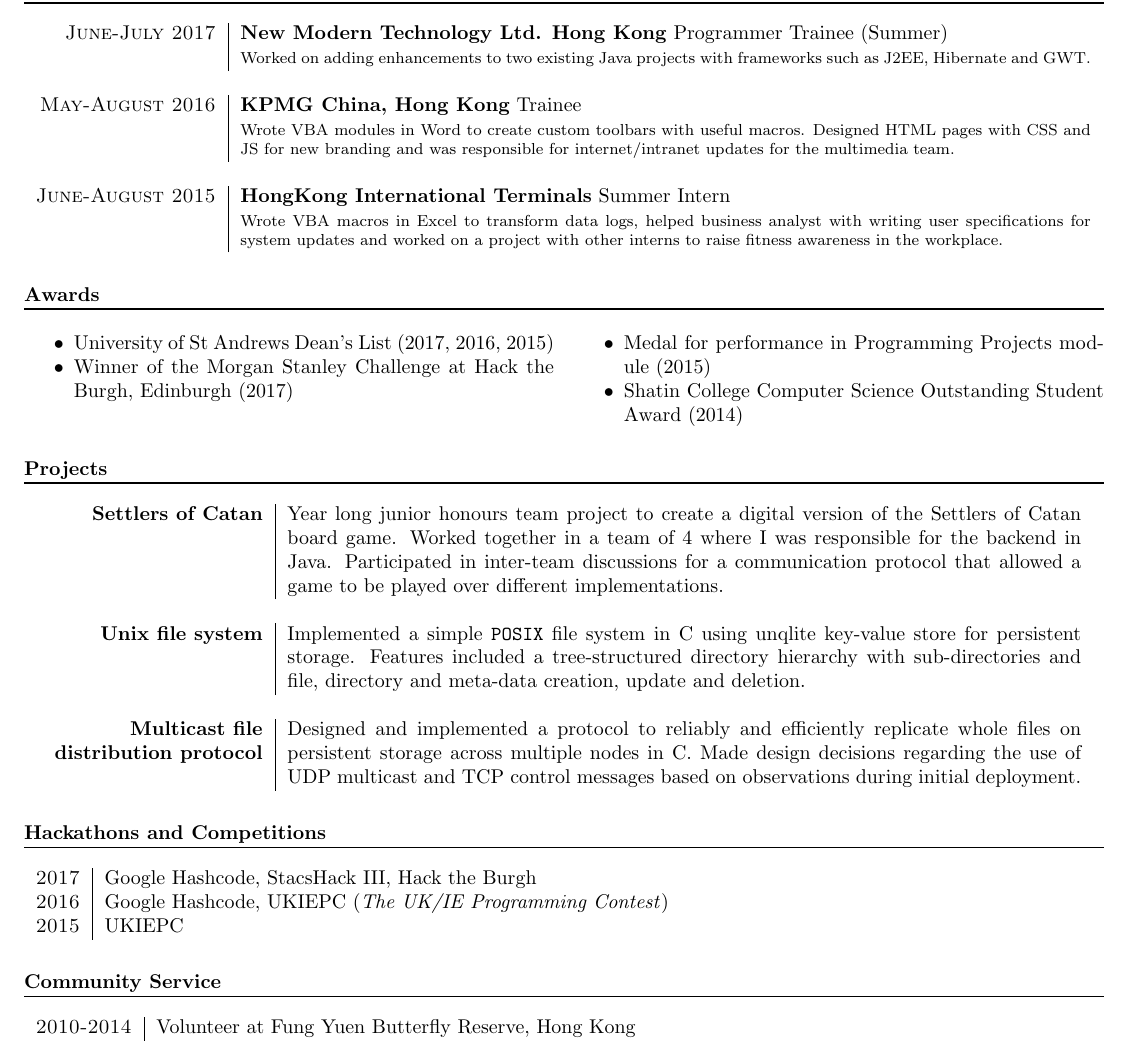
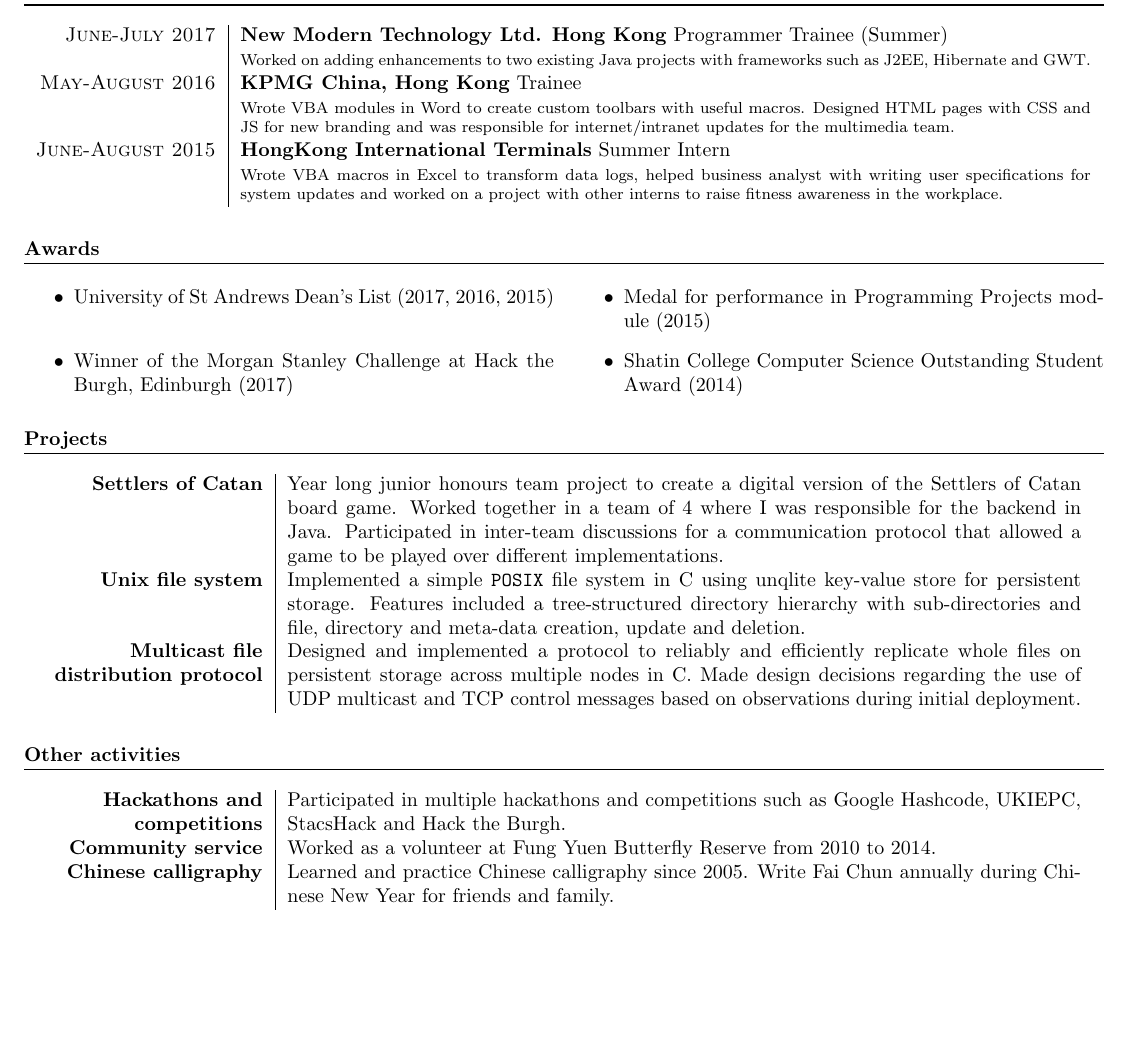
Before and after one commit to 12yuens2/cv, a LaTeX CV (cv.tex): part of the page, cut so that both start at the same text, the shorter picture padded with empty space. Compiled offline with pdfLaTeX.

Commit message:
Put all other activities in last section.

```diff
--- a/cv.tex
+++ b/cv.tex
@@ -14,7 +14,7 @@
 \newcommand{\n}[0]{\\[\baselineskip]}
 \newcolumntype{R}{>{\raggedleft\arraybackslash}p{4cm}}
 
-\setlist[itemize]{noitemsep, topsep=0pt}
+\setlist[itemize]{topsep=0pt}
 
 \titleformat{\section}
 	{\normalfont\bfseries}{\thesection}{1em}{}[{\titlerule[0.8pt]}]
@@ -59,13 +59,12 @@ LB11 University Hall, Kennedy Gardens, St Andrews, KY16 9DL. M: 07481 116190\\
 
 \textsc{June-July 2017} & \textbf{New Modern Technology Ltd. Hong Kong} Programmer Trainee (Summer) \\
 
-&\footnotesize{Worked on adding enhancements to two existing Java projects with frameworks such as J2EE, Hibernate and GWT.}\\
-\multicolumn{2}{c}{} \\
+&\footnotesize{Worked on adding enhancements to two existing Java projects with frameworks such as J2EE, Hibernate and GWT.}\n
+
 
 \textsc{May-August 2016} & \textbf{KPMG China, Hong Kong} Trainee \\
 
-&\footnotesize{Wrote VBA modules in Word to create custom toolbars with useful macros. Designed HTML pages with CSS and JS for new branding and was responsible for internet/intranet updates for the multimedia team.}\\\multicolumn{2}{c}{} \\
-
+&\footnotesize{Wrote VBA modules in Word to create custom toolbars with useful macros. Designed HTML pages with CSS and JS for new branding and was responsible for internet/intranet updates for the multimedia team.}\n
 
 \textsc{June-August 2015} & \textbf{HongKong International Terminals} Summer Intern\\
 
@@ -84,28 +83,25 @@ LB11 University Hall, Kennedy Gardens, St Andrews, KY16 9DL. M: 07481 116190\\
 \begin{itemize}
 \item Medal for performance in Programming Projects module (2015)
 \item Shatin College Computer Science Outstanding Student Award (2014)
-\end{itemize}%
+\end{itemize}
 \end{multicols}
 
 \section*{Projects}
 \begin{tabular}{R|p{14cm}}
-\textbf{Settlers of Catan} & Year long junior honours team project to create a digital version of the Settlers of Catan board game. Worked together in a team of 4 where I was responsible for the backend in Java. Participated in inter-team discussions for a communication protocol that allowed a game to be played over different implementations. \\
-\multicolumn{2}{c}{} \\
+\textbf{Settlers of Catan} & Year long junior honours team project to create a digital version of the Settlers of Catan board game. Worked together in a team of 4 where I was responsible for the backend in Java. Participated in inter-team discussions for a communication protocol that allowed a game to be played over different implementations. \n
 
-\textbf{Unix file system} & Implemented a simple \texttt{POSIX} file system in C using unqlite key-value store for persistent storage. Features included a tree-structured directory hierarchy with sub-directories and file, directory and meta-data creation, update and deletion.\\
-\multicolumn{2}{c}{} \\
+\textbf{Unix file system} & Implemented a simple \texttt{POSIX} file system in C using unqlite key-value store for persistent storage. Features included a tree-structured directory hierarchy with sub-directories and file, directory and meta-data creation, update and deletion.\n
 
 \textbf{Multicast file distribution protocol} & Designed and implemented a protocol to reliably and efficiently replicate whole files on persistent storage across multiple nodes in C. Made design decisions regarding the use of UDP multicast and TCP control messages based on observations during initial deployment.\\
 \end{tabular}
 
-\section*{Hackathons and Competitions}
-\begin{tabular}{r|p{14cm}}
-\textsc{2017} & Google Hashcode, StacsHack III, Hack the Burgh \\
-\textsc{2016} & Google Hashcode, UKIEPC (\textit{The UK/IE Programming Contest}) \\
-\textsc{2015} & UKIEPC \\
+\section*{Other activities}
+\begin{tabular}{R|p{14cm}}
+\textbf{Hackathons and competitions} & Participated in multiple hackathons and competitions such as Google Hashcode, UKIEPC, StacsHack and Hack the Burgh. \n
+
+\textbf{Community service} & Worked as a volunteer at Fung Yuen Butterfly Reserve from 2010 to 2014. \n
+
+\textbf{Chinese calligraphy} & Learned and practice Chinese calligraphy since 2005. Write Fai Chun annually during Chinese New Year for friends and family.
 \end{tabular}
-\section*{Community Service}
-\begin{tabular}{r|p{14cm}}
-\textsc{2010-2014} & Volunteer at Fung Yuen Butterfly Reserve, Hong Kong \\
-\end{tabular}
+
 \end{document}
```
Also changed, not shown: cv.pdf.
